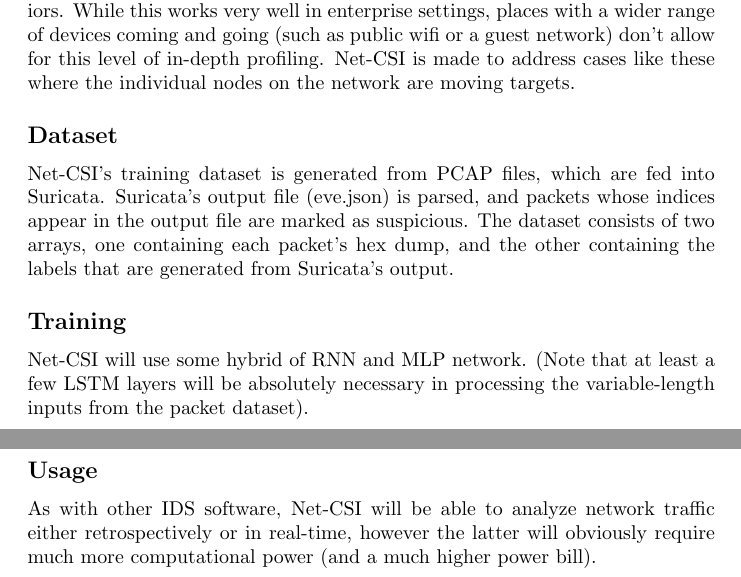
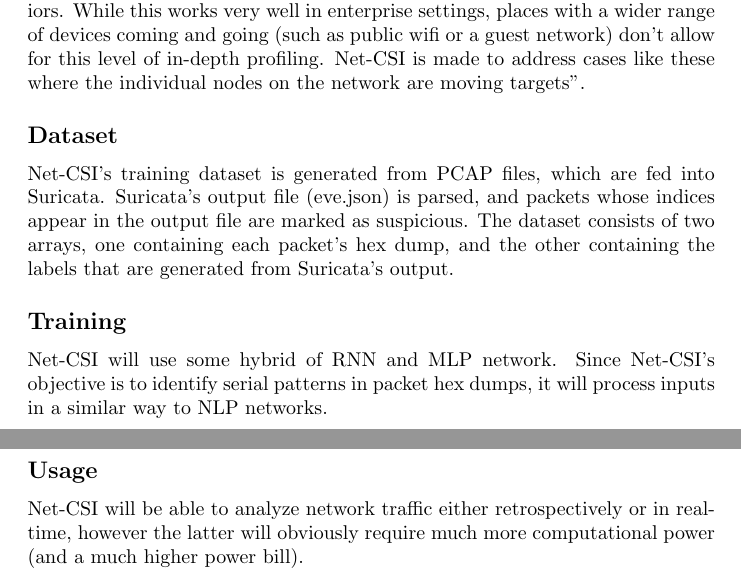
Before and after one commit to turtlebasket/net-csi, a LaTeX document (info/Info.tex): two parts of pages 1 and 2 of 2, joined at a grey line, cut so that both start at the same text. Compiled offline with pdfLaTeX.

Commit message:
Update info

```diff
--- a/info/Info.tex
+++ b/info/Info.tex
@@ -19,15 +19,15 @@ Net-CSI is a utility that uses Deep Learning to identify potentially dangerous t
 
 Traditionally, network IDS and IPS systems use a series of rulesets to look for potentially dangerous network activity. As useful as these rulesets are, they're almost always a game of cat and mouse, as industry and the community try to keep pace with bad actors. This project aims to leverage machine learning to learn the patterns of these rulesets and flags things in a way that wouldn't be possible with a ruleset.
 
-As of right now, there are other products and projects such as \href{https://github.com/CyberReboot/poseidon}{Poseidon} and \href{https://www.darktrace.com/en/products/enterprise/}{Darktrace Enterprise Immune System} in development that also employ deep learning to detect malicious network activity. These current machine learning methods work to profile typical machine activity and identify abnormal behaviors. While this works very well in enterprise settings, places with a wider range of devices coming and going (such as public wifi or a guest network) don't allow for this level of in-depth profiling. Net-CSI is made to address cases like these where the individual nodes on the network are moving targets.
+As of right now, there are other products and projects such as \href{https://github.com/CyberReboot/poseidon}{Poseidon} and \href{https://www.darktrace.com/en/products/enterprise/}{Darktrace Enterprise Immune System} in development that also employ deep learning to detect malicious network activity. These current machine learning methods work to profile typical machine activity and identify abnormal behaviors. While this works very well in enterprise settings, places with a wider range of devices coming and going (such as public wifi or a guest network) don't allow for this level of in-depth profiling. Net-CSI is made to address cases like these where the individual nodes on the network are moving targets".
 
 \subsection*{Dataset}
 Net-CSI's training dataset is generated from PCAP files, which are fed into Suricata. Suricata's output file (eve.json) is parsed, and packets whose indices appear in the output file are marked as suspicious. The dataset consists of two arrays, one containing each packet's hex dump, and the other containing the labels that are generated from Suricata's output.
 
 \subsection*{Training}
-Net-CSI will use some hybrid of RNN and MLP network. (Note that at least a few LSTM layers will be absolutely necessary in processing the variable-length inputs from the packet dataset).
+Net-CSI will use some hybrid of RNN and MLP network. Since Net-CSI's objective is to identify serial patterns in packet hex dumps, it will process inputs in a similar way to NLP networks.
 
 \subsection*{Usage}
-As with other IDS software, Net-CSI will be able to analyze network traffic either retrospectively or in real-time, however the latter will obviously require much more computational power (and a much higher power bill).
+Net-CSI will be able to analyze network traffic either retrospectively or in real-time, however the latter will obviously require much more computational power (and a much higher power bill).
 
 \end{document}
```
